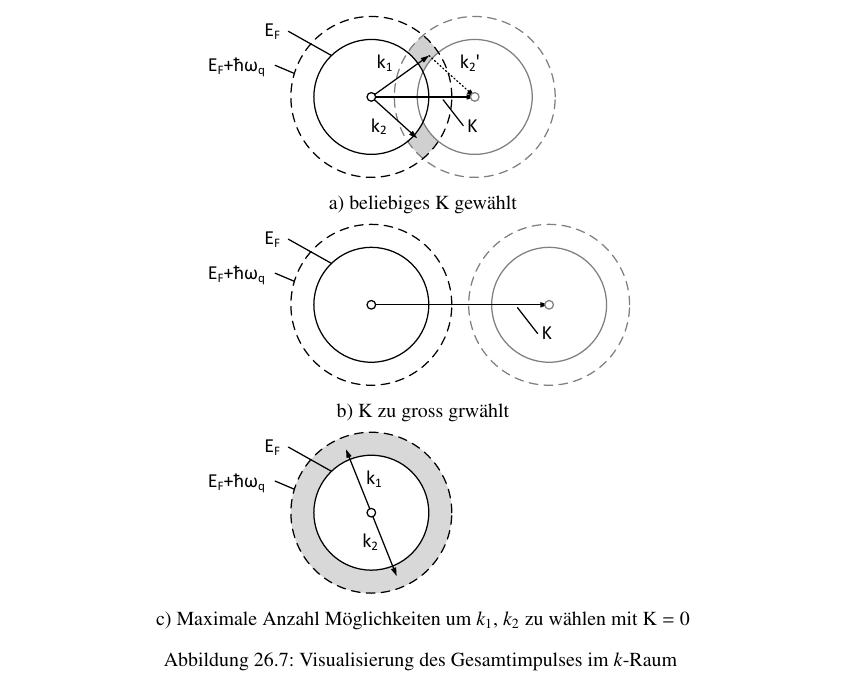
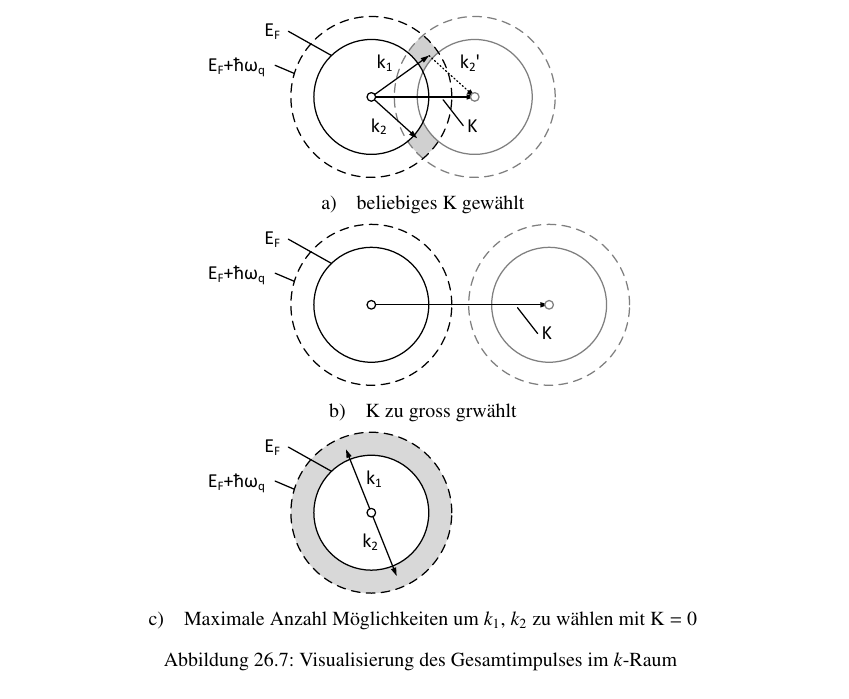
Before and after one commit to AndreasFMueller/SeminarQM, a LaTeX thesis (skript/skript.tex, which reads skript/supraleitung/main.tex): part of page 315 of 354, cut so that both start at the same text. Compiled offline with pdfLaTeX; a LaTeX package or settings file that is missing is left out.

Commit message:
kRaum Bilder Abstand nach Aufzaehlungsbuchstabe, TODO Vermerk eingefuegt

```diff
--- a/skript/supraleitung/main.tex
+++ b/skript/supraleitung/main.tex
@@ -325,15 +325,15 @@ Wellenzahlvektoren $k_1$ und $k_2$ entgegengesetzt sind.
 \centering
 \includegraphics[width=0.6\textwidth]{supraleitung/Graphics/kGraphic05g.pdf}
 
-a) beliebiges K gew"ahlt 			%K gr"osser 0, kleiner Ef+hwq, mit Fl"achenmarkierung
+a)\quad beliebiges K gew"ahlt 			%K gr"osser 0, kleiner Ef+hwq, mit Fl"achenmarkierung
 
 \includegraphics[width=0.6\textwidth]{supraleitung/Graphics/kGraphic06g.pdf}
 
-b) K zu gross grw"ahlt							%K zu gross
+b)\quad K zu gross grw"ahlt							%K zu gross
 
 \includegraphics[width=0.6\textwidth]{supraleitung/Graphics/kGraphic09g.pdf}
 
-c) Maximale Anzahl M"oglichkeiten um $k_1$, $k_2$ zu w"ahlen mit K = 0 	%K gleich 0, mit Fl"achenmarkierung
+c)\quad Maximale Anzahl M"oglichkeiten um $k_1$, $k_2$ zu w"ahlen mit K = 0 	%K gleich 0, mit Fl"achenmarkierung
 
 \caption{
 Visualisierung des Gesamtimpulses im $k$-Raum
```
Also changed, not shown: skript/supraleitung/main.tex (1 more changed lines).
